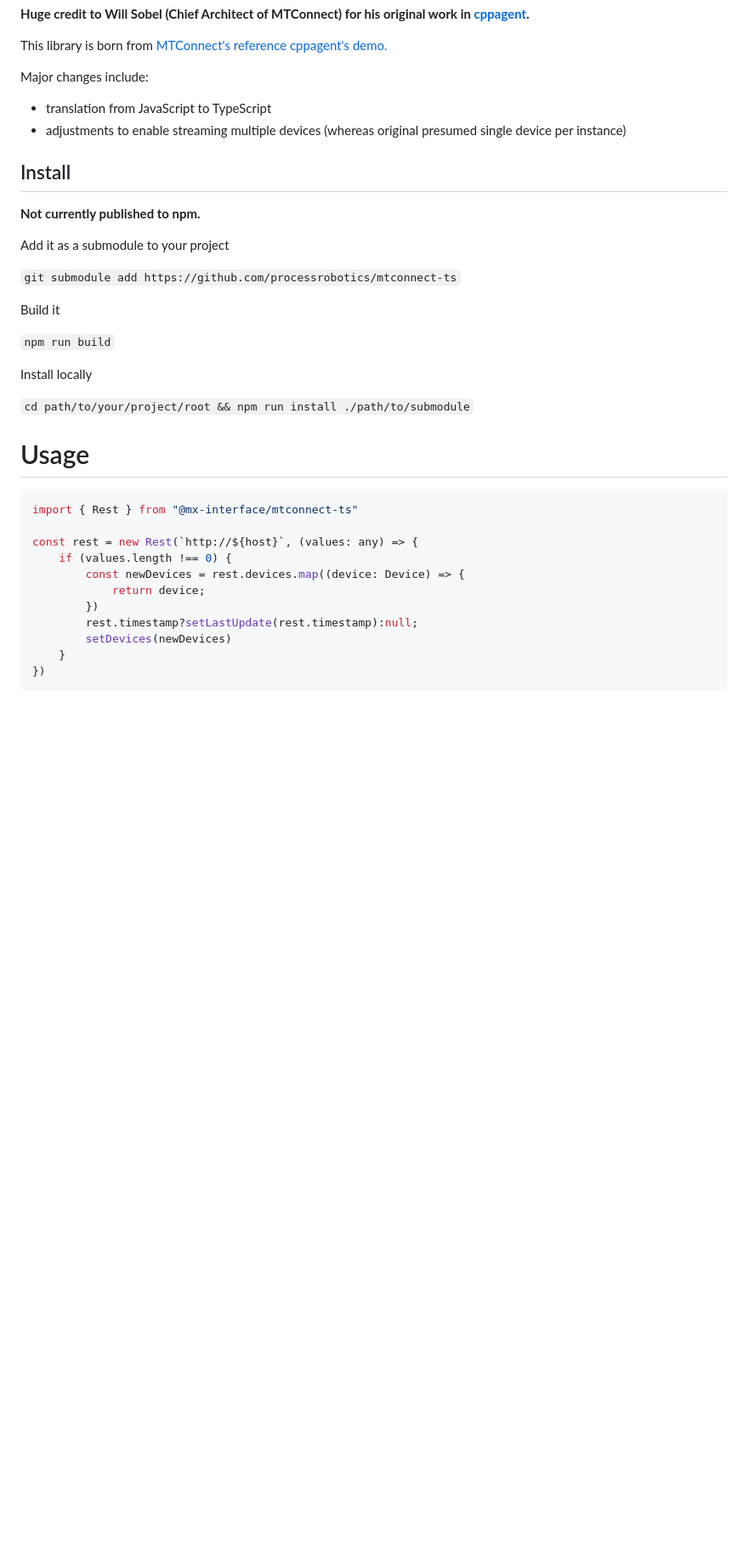
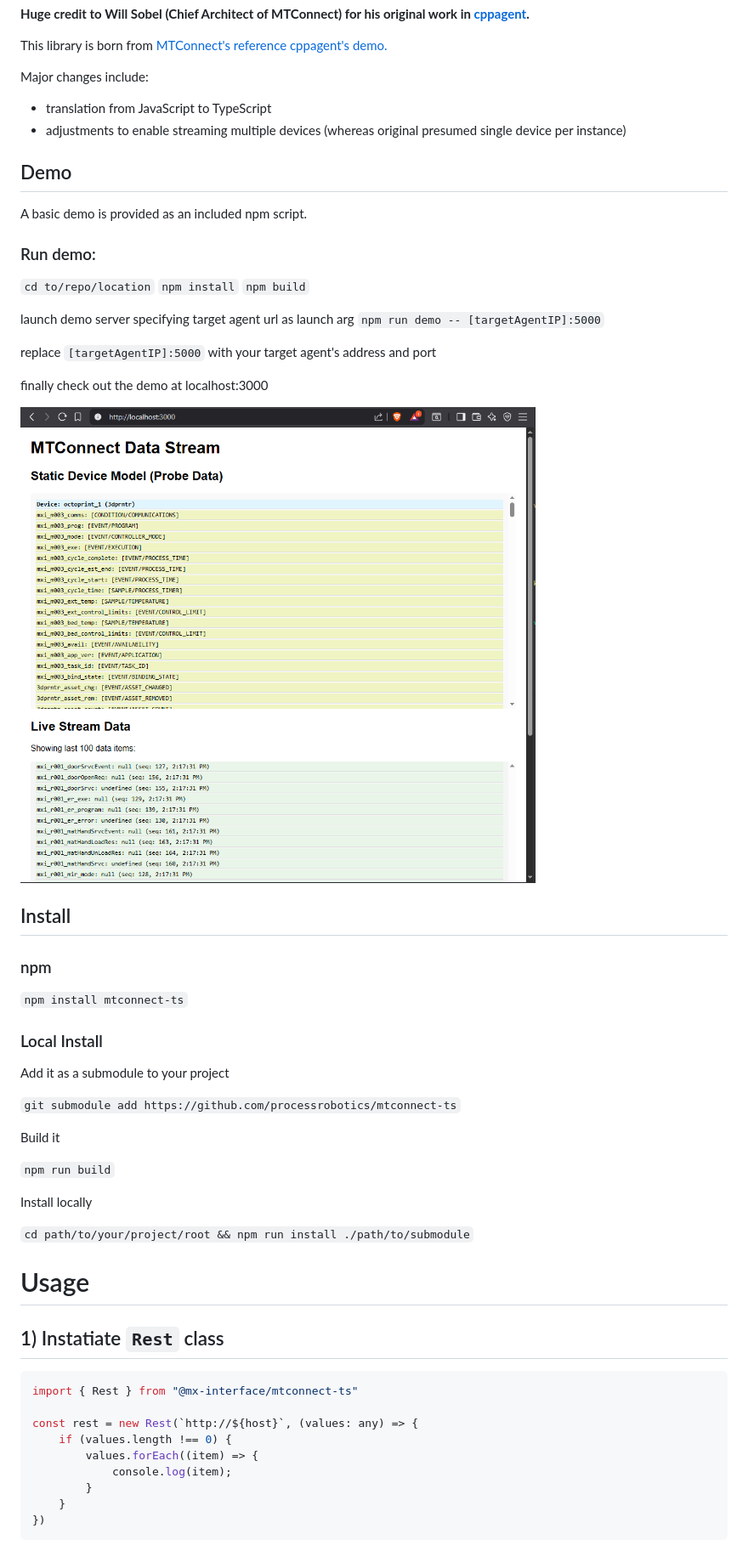
Before and after one commit to processrobotics/mtconnect-ts, a Markdown page: README.md, the part around the change printed below. Shown: that part at 85% size. Drawn GitHub-style; pictures changed too: demo/image.png (added); blank space fills up the shorter version.

Commit message:
add demo

````diff
--- a/README.md
+++ b/README.md
@@ -9,8 +9,28 @@ Major changes include:
 - translation from JavaScript to TypeScript
 - adjustments to enable streaming multiple devices (whereas original presumed single device per instance)
 
+## Demo
+A basic demo is provided as an included npm script.
+### Run demo:
+`cd to/repo/location`
+`npm install`
+`npm build`
+
+launch demo server specifying target agent url as launch arg
+`npm run demo -- [targetAgentIP]:5000`
+
+replace `[targetAgentIP]:5000` with your target agent's address and port
+
+finally check out the demo at localhost:3000
+
+![demo](demo/image.png)
+
 ## Install
-**Not currently published to npm.**
+### npm
+
+`npm install mtconnect-ts`
+
+### Local Install
 
 Add it as a submodule to your project
 
@@ -24,18 +44,16 @@ Install locally
 
 `cd path/to/your/project/root && npm run install ./path/to/submodule`
 
-
 # Usage
+## 1) Instatiate `Rest` class
 ```ts
 import { Rest } from "@mx-interface/mtconnect-ts"
 
 const rest = new Rest(`http://${host}`, (values: any) => {
 	if (values.length !== 0) {
-		const newDevices = rest.devices.map((device: Device) => {
-			return device;
-		})
-		rest.timestamp?setLastUpdate(rest.timestamp):null;
-		setDevices(newDevices)
+		values.forEach((item) => {
+			console.log(item);
+		}
 	}
 })
 ```
````
Also changed, not shown: other parts of README.md (+9 -1 lines), 5 other files.
